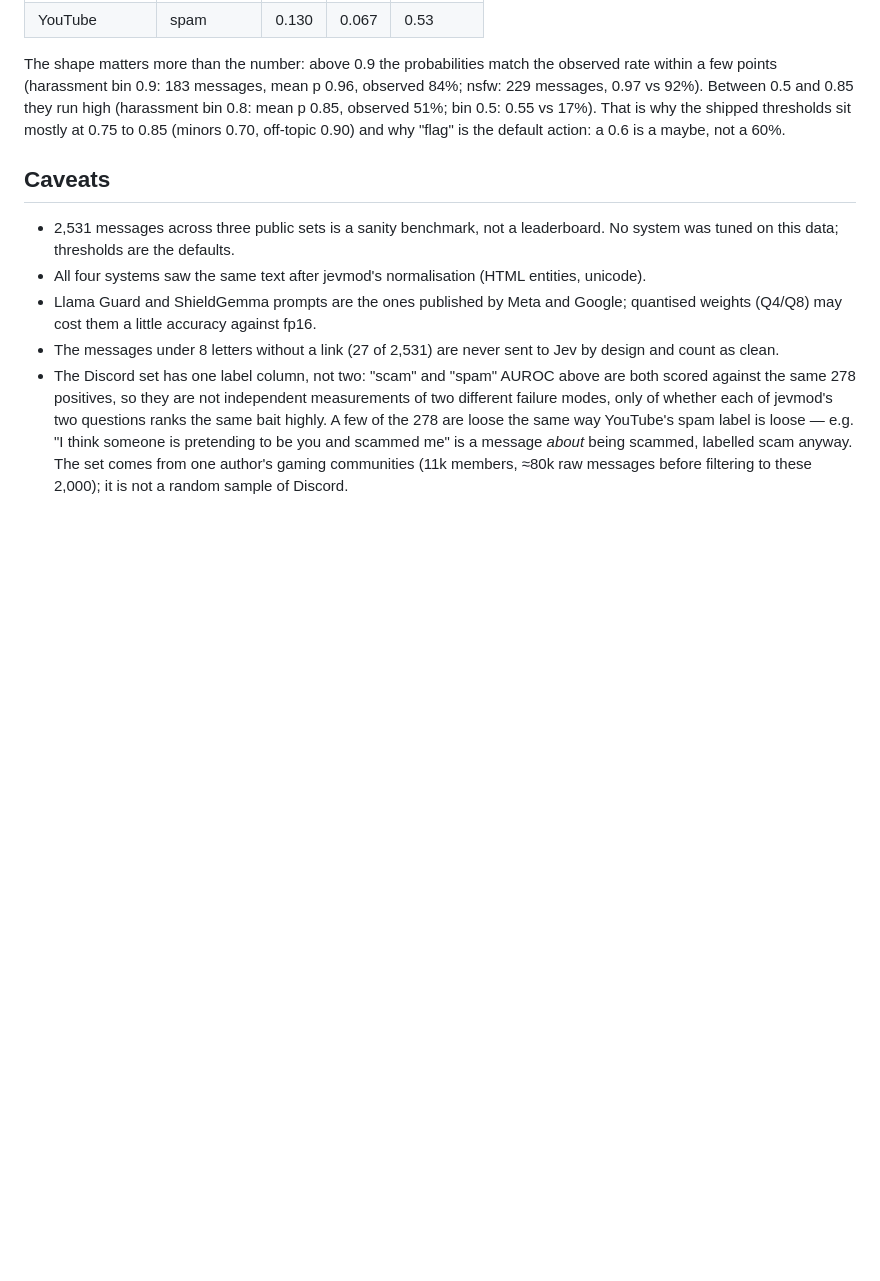
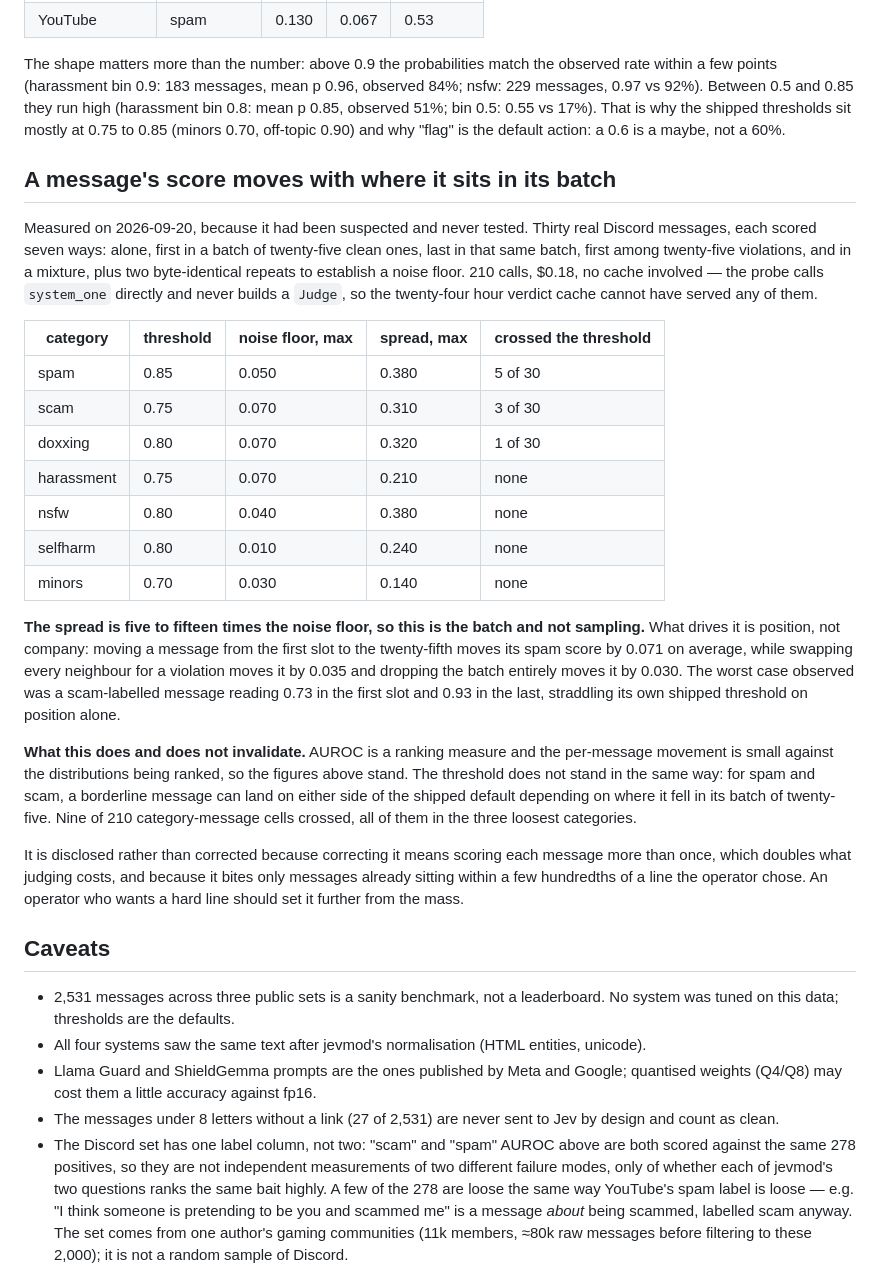
Before and after one commit to femisapien/jevmod, a Markdown page: BENCHMARK.md, the part around the change. Rendered like a GitHub page; blank space fills up the shorter version.

Commit message:
bench: a message's score moves with where it sits in its batch
Suspected and never measured. Thirty messages, seven batch arrangements each,
210 calls for eighteen cents: the spread is five to fifteen times the noise
floor, so it is the batch. Position dominates composition - first slot to
twenty-fifth moves a spam score twice as much as swapping every neighbour.

The AUROC figures stand, because ranking survives movement this small. The
threshold does not stand the same way for spam and scam, and that is now
written next to them rather than left for somebody to find.

```diff
--- a/BENCHMARK.md
+++ b/BENCHMARK.md
@@ -130,6 +130,40 @@ The shape matters more than the number: above 0.9 the probabilities match the ob
 0.85 they run high (harassment bin 0.8: mean p 0.85, observed 51%; bin 0.5: 0.55 vs 17%). That is why the shipped
 thresholds sit mostly at 0.75 to 0.85 (minors 0.70, off-topic 0.90) and why "flag" is the default action: a 0.6 is a maybe, not a 60%.
 
+## A message's score moves with where it sits in its batch
+
+Measured on 2026-09-20, because it had been suspected and never tested. Thirty real Discord messages, each
+scored seven ways: alone, first in a batch of twenty-five clean ones, last in that same batch, first among
+twenty-five violations, and in a mixture, plus two byte-identical repeats to establish a noise floor. 210
+calls, $0.18, no cache involved — the probe calls `system_one` directly and never builds a `Judge`, so the
+twenty-four hour verdict cache cannot have served any of them.
+
+| category | threshold | noise floor, max | spread, max | crossed the threshold |
+|---|---|---|---|---|
+| spam | 0.85 | 0.050 | 0.380 | 5 of 30 |
+| scam | 0.75 | 0.070 | 0.310 | 3 of 30 |
+| doxxing | 0.80 | 0.070 | 0.320 | 1 of 30 |
+| harassment | 0.75 | 0.070 | 0.210 | none |
+| nsfw | 0.80 | 0.040 | 0.380 | none |
+| selfharm | 0.80 | 0.010 | 0.240 | none |
+| minors | 0.70 | 0.030 | 0.140 | none |
+
+**The spread is five to fifteen times the noise floor, so this is the batch and not sampling.** What drives
+it is position, not company: moving a message from the first slot to the twenty-fifth moves its spam score
+by 0.071 on average, while swapping every neighbour for a violation moves it by 0.035 and dropping the
+batch entirely moves it by 0.030. The worst case observed was a scam-labelled message reading 0.73 in the
+first slot and 0.93 in the last, straddling its own shipped threshold on position alone.
+
+**What this does and does not invalidate.** AUROC is a ranking measure and the per-message movement is small
+against the distributions being ranked, so the figures above stand. The threshold does not stand in the same
+way: for spam and scam, a borderline message can land on either side of the shipped default depending on
+where it fell in its batch of twenty-five. Nine of 210 category-message cells crossed, all of them in the
+three loosest categories.
+
+It is disclosed rather than corrected because correcting it means scoring each message more than once, which
+doubles what judging costs, and because it bites only messages already sitting within a few hundredths of a
+line the operator chose. An operator who wants a hard line should set it further from the mass.
+
 ## Caveats
 
 - 2,531 messages across three public sets is a sanity benchmark, not a leaderboard. No system was tuned on this
```
